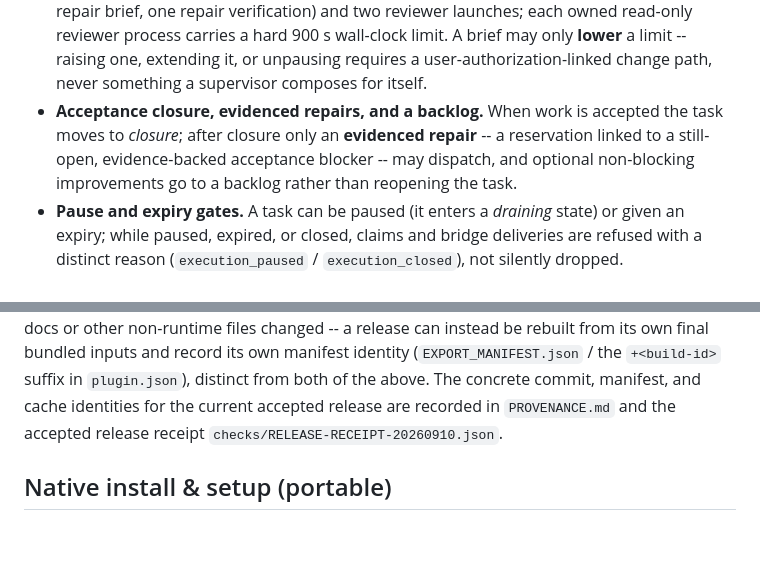
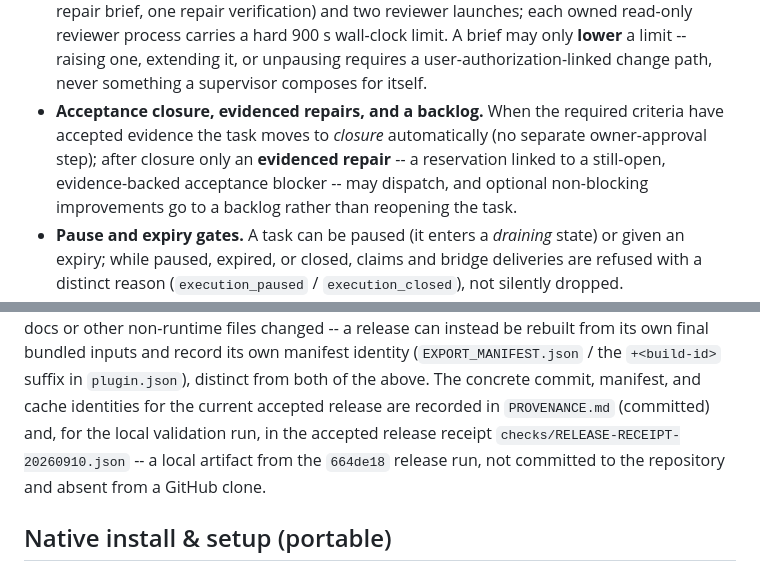
Before and after one commit to mcleanT/sporedrive, a Markdown page: README.md, 2 parts joined by grey strips. GitHub-like rendering; blank space fills up the shorter version.

```diff
--- a/README.md
+++ b/README.md
@@ -84,8 +84,8 @@ from the maintained defaults in `coordination/mycelium_coord/execution_policy.js
   verification) and two reviewer launches; each owned read-only reviewer process carries a hard 900 s
   wall-clock limit. A brief may only **lower** a limit -- raising one, extending it, or unpausing
   requires a user-authorization-linked change path, never something a supervisor composes for itself.
-- **Acceptance closure, evidenced repairs, and a backlog.** When work is accepted the task moves to
-  *closure*; after closure only an **evidenced repair** -- a reservation linked to a still-open,
+- **Acceptance closure, evidenced repairs, and a backlog.** When the required criteria have accepted
+  evidence the task moves to *closure* automatically (no separate owner-approval step); after closure only an **evidenced repair** -- a reservation linked to a still-open,
   evidence-backed acceptance blocker -- may dispatch, and optional non-blocking improvements go to a
   backlog rather than reopening the task.
 - **Pause and expiry gates.** A task can be paused (it enters a *draining* state) or given an expiry;
@@ -220,8 +224,9 @@ not reinstall or re-export an existing candidate solely because this bundle's do
 non-runtime files changed -- a release can instead be rebuilt from its own final bundled inputs and
 record its own manifest identity (`EXPORT_MANIFEST.json` / the `+<build-id>` suffix in `plugin.json`),
 distinct from both of the above. The concrete commit, manifest, and cache identities for the current
-accepted release are recorded in `PROVENANCE.md` and the accepted release receipt
-`checks/RELEASE-RECEIPT-20260910.json`.
+accepted release are recorded in `PROVENANCE.md` (committed) and, for the local validation run, in the
+accepted release receipt `checks/RELEASE-RECEIPT-20260910.json` -- a local artifact from the `664de18`
+release run, not committed to the repository and absent from a GitHub clone.
 
 ## Native install & setup (portable)
 
```
Also changed, not shown: other parts of README.md (+20 -10 lines).
